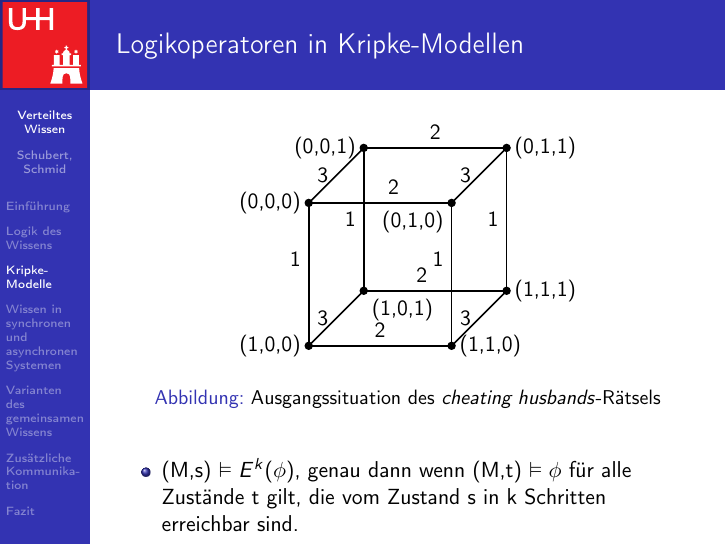
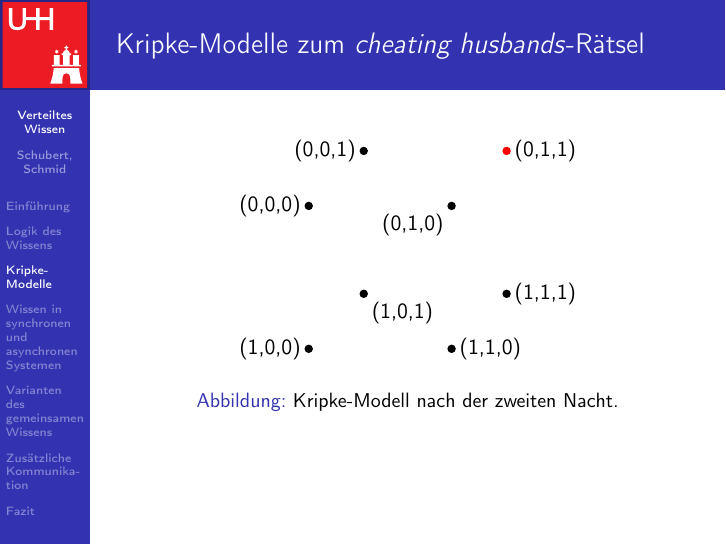
Before and after one commit to Fabse92/MvS_Seminar, LaTeX slides (Präsentation/Vortrag/MvS_Seminar_Vortrag.tex): page 21 of 50 before the commit and page 21 of 51 after it. Compiled offline with pdfLaTeX; the source files are stored in an older character set and shown here as Unicode.

Commit message:
zweite Nacht

```diff
--- a/Präsentation/Vortrag/MvS_Seminar_Vortrag.tex
+++ b/Präsentation/Vortrag/MvS_Seminar_Vortrag.tex
@@ -329,6 +329,37 @@
 	\end{figure}
 
 \end{frame}
+
+\begin{frame}
+	\frametitle{ Kripke-Modelle zum \textit{cheating husbands}-Rätsel }
+	\medskip
+	\begin{figure}
+		\centering
+		\begin{tikzpicture}[thick,scale=0.21]
+		\coordinate[label={180:\text{(1,0,0)}}] (UVL) at (0,0,12);
+		\coordinate[label={0:\text{(1,1,0)}}] (UVR) at (12,0,12);
+		\coordinate[label={180:\text{(0,0,0)}}] (OVL) at (0,12,12);
+		\coordinate[label={-120:\text{(0,1,0)}}] (OVR) at (12,12,12);
+		\coordinate[label={-86:\text{(1,0,1)}}] (UHL) at (0,0,0);
+		\coordinate[label={0:\text{(1,1,1)}}] (UHR) at (12,0,0);
+		\coordinate[label={180:\text{(0,0,1)}}] (OHL) at (0,12,0);
+		\coordinate[label={0:\text{(0,1,1)}}] (OHR) at (12,12,0);
+
+		\draw[fill=black] (UVL) circle (8pt);
+		\draw[fill=black] (UVR) circle (8pt);
+		\draw[fill=black] (OVL) circle (8pt);
+		\draw[fill=black] (OVR) circle (8pt);
+		\draw[fill=black] (UHL) circle (8pt);
+		\draw[fill=black] (UHR) circle (8pt);
+		\draw[fill=black] (OHL) circle (8pt);
+		\filldraw[color=red] (OHR) circle (8pt);
+
+		\end{tikzpicture}
+		\caption{Kripke-Modell nach der zweiten Nacht.}
+	\end{figure}
+
+\end{frame}
+
 
 \begin{frame}
 	\frametitle{ Logikoperatoren in Kripke-Modellen }
```
